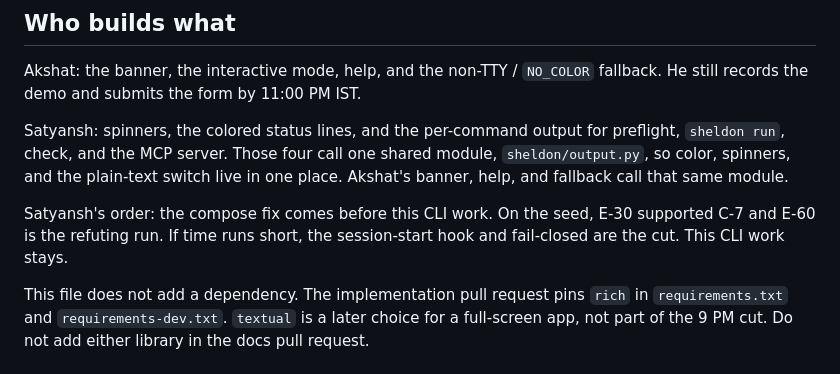
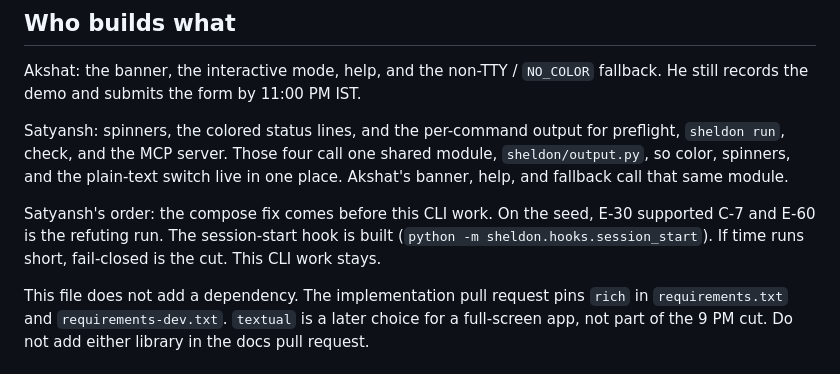
Before and after one commit to nothariharan/sheldon, a Markdown page: docs/plan/cli-spec.md, the part around the change. Rendered like a GitHub page.

```diff
--- a/docs/plan/cli-spec.md
+++ b/docs/plan/cli-spec.md
@@ -8,7 +8,7 @@ Akshat: the banner, the interactive mode, help, and the non-TTY / `NO_COLOR` fal
 
 Satyansh: spinners, the colored status lines, and the per-command output for preflight, `sheldon run`, check, and the MCP server. Those four call one shared module, `sheldon/output.py`, so color, spinners, and the plain-text switch live in one place. Akshat's banner, help, and fallback call that same module.
 
-Satyansh's order: the compose fix comes before this CLI work. On the seed, E-30 supported C-7 and E-60 is the refuting run. If time runs short, the session-start hook and fail-closed are the cut. This CLI work stays.
+Satyansh's order: the compose fix comes before this CLI work. On the seed, E-30 supported C-7 and E-60 is the refuting run. The session-start hook is built (`python -m sheldon.hooks.session_start`). If time runs short, fail-closed is the cut. This CLI work stays.
 
 This file does not add a dependency. The implementation pull request pins `rich` in `requirements.txt` and `requirements-dev.txt`. `textual` is a later choice for a full-screen app, not part of the 9 PM cut. Do not add either library in the docs pull request.
 
```
Also changed, not shown: docs/plan/progress.md (+1 -1 lines).
